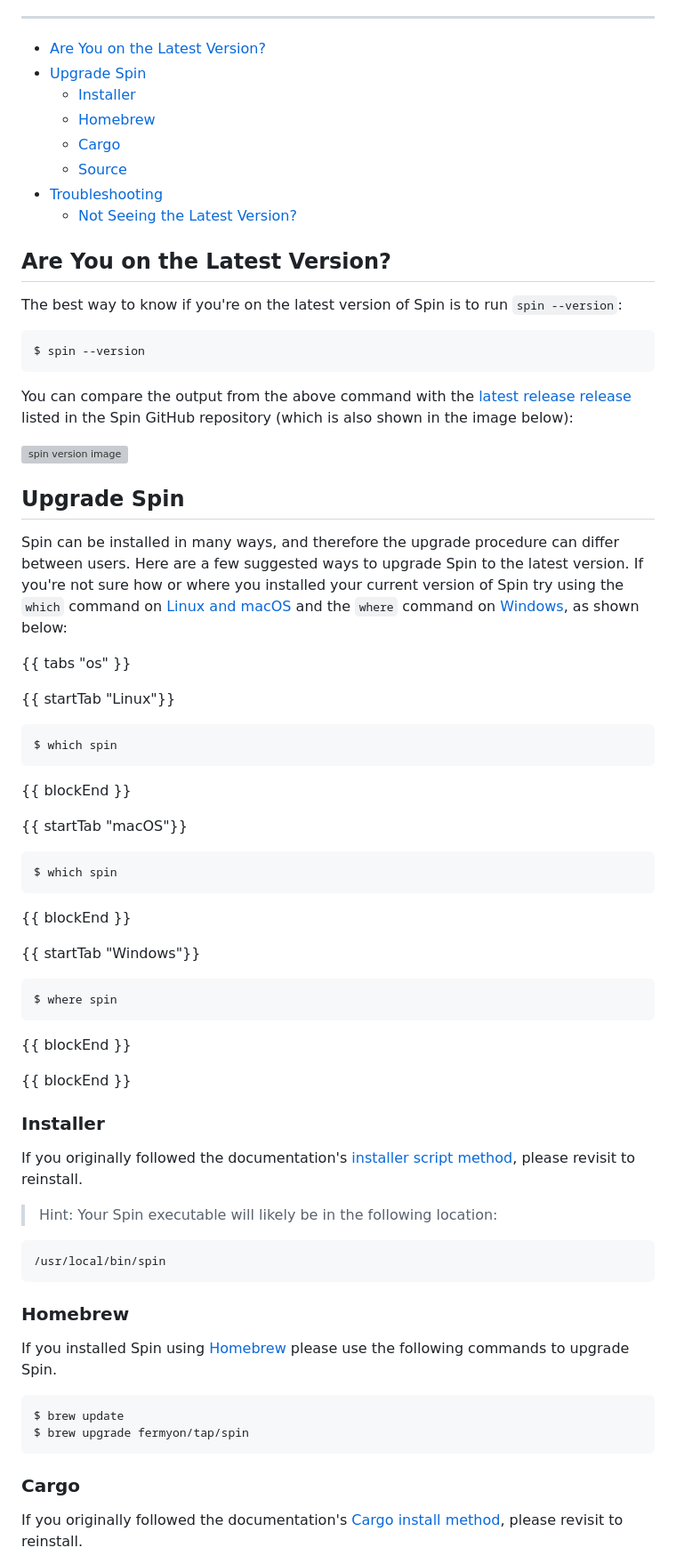
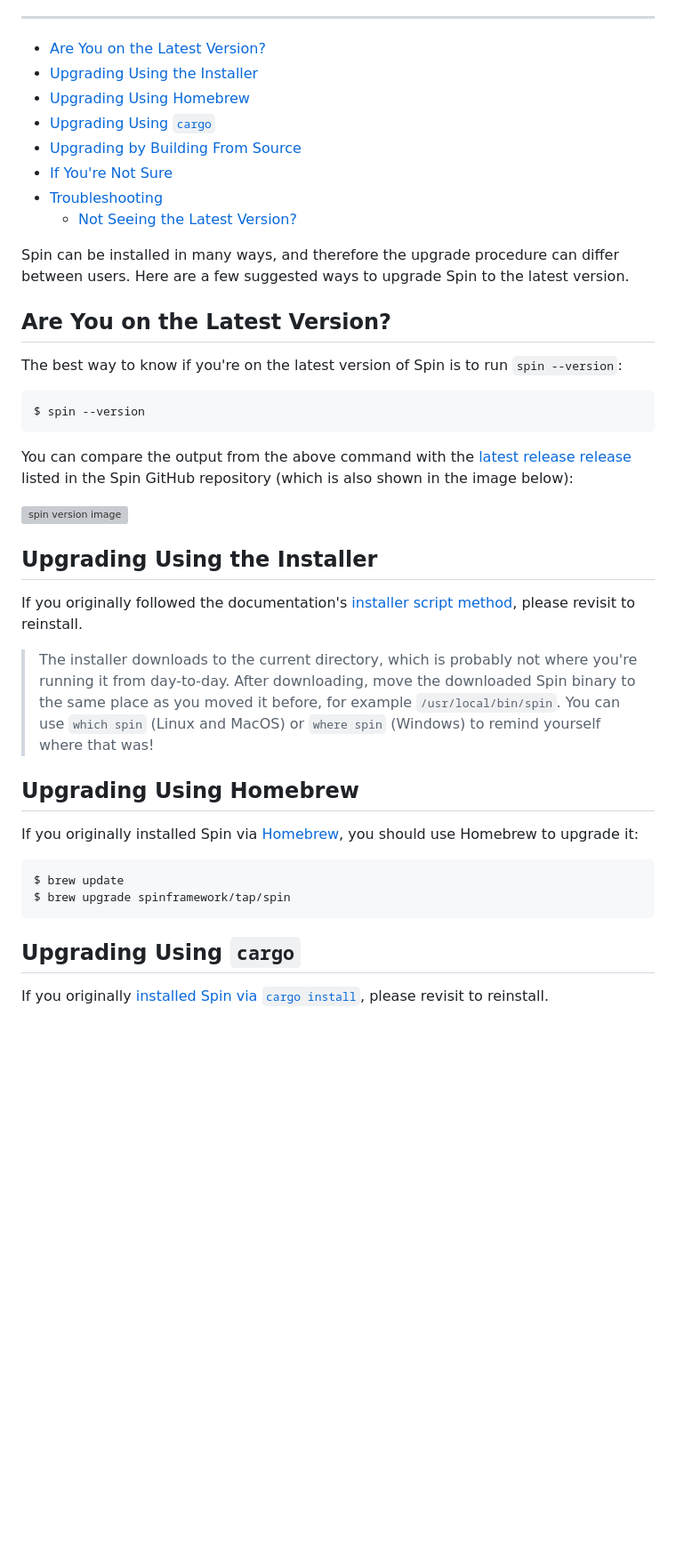
Before and after one commit to vdice/spin-docs, a Markdown page: content/v3/upgrade.md, the part around one of its changes. Shown at 89% size. Rendered like a GitHub page; blank space fills up the shorter version; grey boxes are pictures that could not be loaded.

Commit message:
Reorganise upgrade documentation
Signed-off-by: itowlson <ivan.towlson@fermyon.com>

````diff
--- a/content/v3/upgrade.md
+++ b/content/v3/upgrade.md
@@ -7,13 +7,15 @@ url = "https://github.com/spinframework/spin-docs/blob/main/content/v3/upgrade.m
 
 ---
 - [Are You on the Latest Version?](#are-you-on-the-latest-version)
-- [Upgrade Spin](#upgrade-spin)
-  - [Installer](#installer)
-  - [Homebrew](#homebrew)
-  - [Cargo](#cargo)
-  - [Source](#source)
+- [Upgrading Using the Installer](#upgrading-using-the-installer)
+- [Upgrading Using Homebrew](#upgrading-using-homebrew)
+- [Upgrading Using `cargo`](#upgrading-using-cargo)
+- [Upgrading by Building From Source](#upgrading-by-building-from-source)
+- [If You're Not Sure](#if-youre-not-sure)
 - [Troubleshooting](#troubleshooting)
   - [Not Seeing the Latest Version?](#not-seeing-the-latest-version)
+
+Spin can be installed in many ways, and therefore the upgrade procedure can differ between users. Here are a few suggested ways to upgrade Spin to the latest version.
 
 ## Are You on the Latest Version?
 
@@ -29,68 +31,24 @@ You can compare the output from the above command with the [latest release relea
 
 ![spin version image](https://img.shields.io/github/v/release/fermyon/spin)
 
-## Upgrade Spin
-
-Spin can be installed in many ways, and therefore the upgrade procedure can differ between users. Here are a few suggested ways to upgrade Spin to the latest version. If you're not sure how or where you installed your current version of Spin try using the `which` command on [Linux and macOS](https://linux.die.net/man/1/which) and the `where` command on [Windows](https://learn.microsoft.com/en-us/windows-server/administration/windows-commands/where), as shown below:
-
-{{ tabs "os" }}
-
-{{ startTab "Linux"}}
-
-<!-- @selectiveCpy -->
-
-```bash
-$ which spin
-```
-
-{{ blockEnd }}
-
-{{ startTab "macOS"}}
-
-<!-- @selectiveCpy -->
-
-```bash
-$ which spin
-```
-
-{{ blockEnd }}
-
-{{ startTab "Windows"}}
-
-<!-- @selectiveCpy -->
-
-```bash
-$ where spin
-```
-
-{{ blockEnd }}
-
-{{ blockEnd }}
-
-### Installer
+## Upgrading Using the Installer
 
 If you originally followed the documentation's [installer script method](./install#installing-spin), please revisit to reinstall.
 
-> Hint: Your Spin executable will likely be in the following location:
+> The installer downloads to the current directory, which is probably not where you're running it from day-to-day. After downloading, move the downloaded Spin binary to the same place as you moved it before, for example `/usr/local/bin/spin`. You can use `which spin` (Linux and MacOS) or `where spin` (Windows) to remind yourself where that was!
 
-<!-- @nocpy -->
+## Upgrading Using Homebrew
 
-```bash
-/usr/local/bin/spin
-```
-
-### Homebrew
-
-If you installed Spin using [Homebrew](https://brew.sh/) please use the following commands to upgrade Spin.
+If you originally installed Spin via [Homebrew](https://brew.sh/), you should use Homebrew to upgrade it:
 
 <!-- @selectiveCpy -->
 
 ```bash
 $ brew update
-$ brew upgrade fermyon/tap/spin
+$ brew upgrade spinframework/tap/spin
 ```
 
-### Cargo
+## Upgrading Using `cargo`
 
-If you originally followed the documentation's [Cargo install method](./install#using-cargo-to-install-spin), please revisit to reinstall.
+If you originally [installed Spin via `cargo install`](./install#using-cargo-to-install-spin), please revisit to reinstall.
 
````
Also changed, not shown: other parts of content/v3/upgrade.md (+14 -14 lines).
